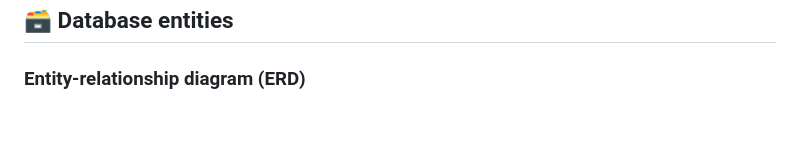
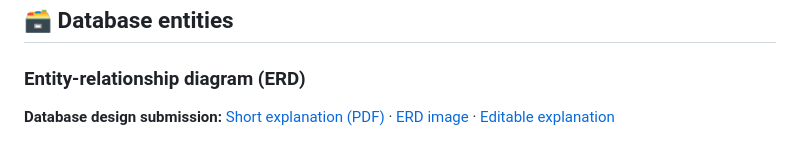
Before and after one commit to 4rass/Context-Enriched-User-and-Entity-Behavior-Analytics, a Markdown page: README.md, the part around the change. Rendered like a GitHub page; blank space fills up the shorter version.

```diff
--- a/README.md
+++ b/README.md
@@ -156,6 +156,8 @@ flowchart LR
 ## 🗃️ Database entities
 
 ### Entity-relationship diagram (ERD)
+
+**Database design submission:** [Short explanation (PDF)](docs/database-design/Database_Design_Explanation.pdf) · [ERD image](docs/database-design/CE_UEBA_ERD.png) · [Editable explanation](docs/database-design/Database_Design_Explanation.md)
 
 ![CE-UEBA database schema: six tables and eight foreign-key relationships](static/assets/erd_schema.png)
 
```
Also changed, not shown: docs/database-design/Database_Design_Explanation.md (added, +53 -0 lines), docs/database-design/CE_UEBA_ERD.png (added), 2 other files.
